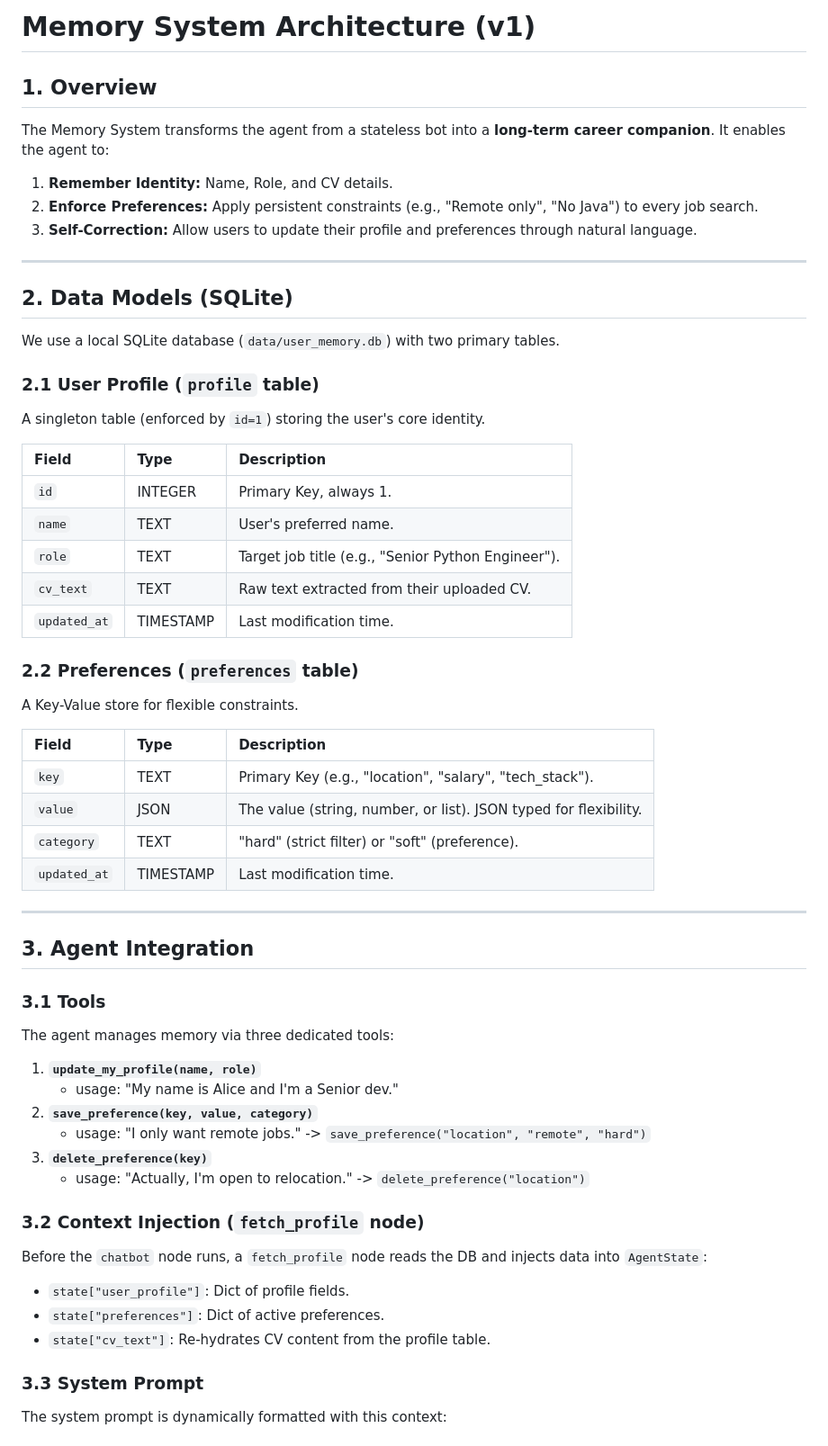
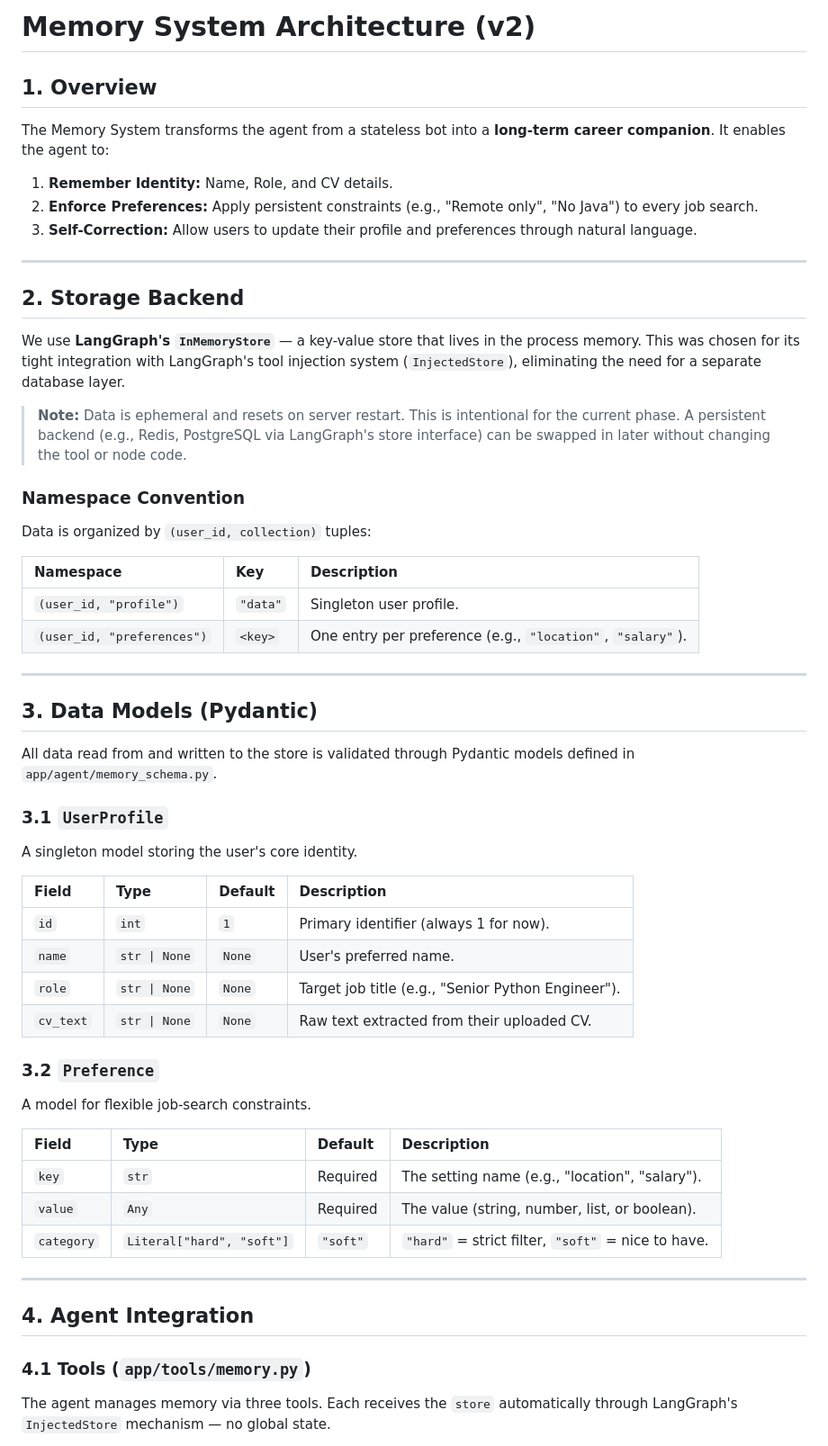
Before and after one commit to Makarezp/JobFinder-Agent, a Markdown page: documents/memory_architecture.md, the part around one of its changes. Shown at 90% size. Drawn GitHub-style.

Commit message:
docs: update memory architecture to v2 (InMemoryStore, Pydantic, DI)

```diff
--- a/documents/memory_architecture.md
+++ b/documents/memory_architecture.md
@@ -1,4 +1,4 @@
-# Memory System Architecture (v1)
+# Memory System Architecture (v2)
 
 ## 1. Overview
 The Memory System transforms the agent from a stateless bot into a **long-term career companion**. It enables the agent to:
@@ -8,50 +8,49 @@ The Memory System transforms the agent from a stateless bot into a **long-term c
 
 ---
 
-## 2. Data Models (SQLite)
+## 2. Storage Backend
 
-We use a local SQLite database (`data/user_memory.db`) with two primary tables.
+We use **LangGraph's `InMemoryStore`** — a key-value store that lives in the process memory. This was chosen for its tight integration with LangGraph's tool injection system (`InjectedStore`), eliminating the need for a separate database layer.
 
-### 2.1 User Profile (`profile` table)
-A singleton table (enforced by `id=1`) storing the user's core identity.
+> **Note:** Data is ephemeral and resets on server restart. This is intentional for the current phase. A persistent backend (e.g., Redis, PostgreSQL via LangGraph's store interface) can be swapped in later without changing the tool or node code.
 
-| Field | Type | Description |
-| :--- | :--- | :--- |
-| `id` | INTEGER | Primary Key, always 1. |
-| `name` | TEXT | User's preferred name. |
-| `role` | TEXT | Target job title (e.g., "Senior Python Engineer"). |
-| `cv_text` | TEXT | Raw text extracted from their uploaded CV. |
-| `updated_at` | TIMESTAMP | Last modification time. |
+### Namespace Convention
+Data is organized by `(user_id, collection)` tuples:
 
-### 2.2 Preferences (`preferences` table)
-A Key-Value store for flexible constraints.
-
-| Field | Type | Description |
-| :--- | :--- | :--- |
-| `key` | TEXT | Primary Key (e.g., "location", "salary", "tech_stack"). |
-| `value` | JSON | The value (string, number, or list). JSON typed for flexibility. |
-| `category` | TEXT | "hard" (strict filter) or "soft" (preference). |
-| `updated_at` | TIMESTAMP | Last modification time. |
+| Namespace              | Key      | Description                       |
+| :--------------------- | :------- | :-------------------------------- |
+| `(user_id, "profile")` | `"data"` | Singleton user profile.           |
+| `(user_id, "preferences")` | `<key>` | One entry per preference (e.g., `"location"`, `"salary"`). |
 
 ---
 
-## 3. Agent Integration
+## 3. Data Models (Pydantic)
 
-### 3.1 Tools
-The agent manages memory via three dedicated tools:
+All data read from and written to the store is validated through Pydantic models defined in `app/agent/memory_schema.py`.
 
-1.  **`update_my_profile(name, role)`**
-    - usage: "My name is Alice and I'm a Senior dev."
-2.  **`save_preference(key, value, category)`**
-    - usage: "I only want remote jobs." -> `save_preference("location", "remote", "hard")`
-3.  **`delete_preference(key)`**
-    - usage: "Actually, I'm open to relocation." -> `delete_preference("location")`
+### 3.1 `UserProfile`
+A singleton model storing the user's core identity.
 
-### 3.2 Context Injection (`fetch_profile` node)
-Before the `chatbot` node runs, a `fetch_profile` node reads the DB and injects data into `AgentState`:
-- `state["user_profile"]`: Dict of profile fields.
-- `state["preferences"]`: Dict of active preferences.
-- `state["cv_text"]`: Re-hydrates CV content from the profile table.
+| Field     | Type           | Default | Description                                     |
+| :-------- | :------------- | :------ | :---------------------------------------------- |
+| `id`      | `int`          | `1`     | Primary identifier (always 1 for now).          |
+| `name`    | `str \| None`  | `None`  | User's preferred name.                          |
+| `role`    | `str \| None`  | `None`  | Target job title (e.g., "Senior Python Engineer"). |
+| `cv_text` | `str \| None`  | `None`  | Raw text extracted from their uploaded CV.       |
 
-### 3.3 System Prompt
-The system prompt is dynamically formatted with this context:
+### 3.2 `Preference`
+A model for flexible job-search constraints.
+
+| Field      | Type                      | Default  | Description                                     |
+| :--------- | :------------------------ | :------- | :---------------------------------------------- |
+| `key`      | `str`                     | Required | The setting name (e.g., "location", "salary").  |
+| `value`    | `Any`                     | Required | The value (string, number, list, or boolean).   |
+| `category` | `Literal["hard", "soft"]` | `"soft"` | `"hard"` = strict filter, `"soft"` = nice to have. |
+
+---
+
+## 4. Agent Integration
+
+### 4.1 Tools (`app/tools/memory.py`)
+The agent manages memory via three tools. Each receives the `store` automatically through LangGraph's `InjectedStore` mechanism — no global state.
+
```
Also changed, not shown: other parts of documents/memory_architecture.md (+49 -10 lines).
